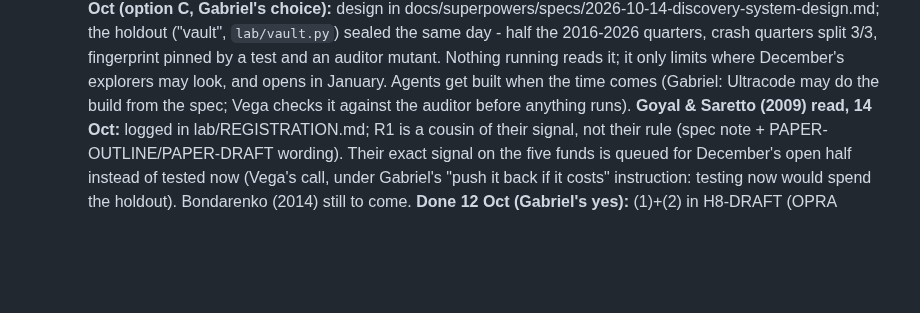
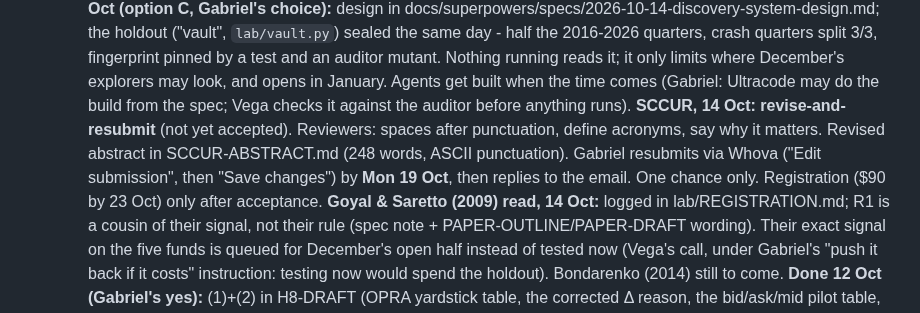
Before and after one commit to gabrielmitton-cloud/volrec, a Markdown page: HANDOFF.md, the part around the change. GitHub-like rendering; blank space fills up the shorter version.

Commit message:
SCCUR: revised abstract for the revise-and-resubmit (acronyms defined, importance added, ASCII punctuation, 248 words)
Co-Authored-By: Claude Opus 5.5 <noreply@anthropic.com>

```diff
--- a/HANDOFF.md
+++ b/HANDOFF.md
@@ -2642,6 +2642,10 @@ fixed, none of which moves a registered verdict. Each has a known-answer check a
   mutant. Nothing running reads it; it only limits where December's explorers may look, and opens in January.
   Agents get built when the time comes (Gabriel: Ultracode may do the build from the spec; Vega checks it
   against the auditor before anything runs).
+  **SCCUR, 14 Oct: revise-and-resubmit** (not yet accepted). Reviewers: spaces after punctuation, define
+  acronyms, say why it matters. Revised abstract in SCCUR-ABSTRACT.md (248 words, ASCII punctuation). Gabriel
+  resubmits via Whova ("Edit submission", then "Save changes") by **Mon 19 Oct**, then replies to the email.
+  One chance only. Registration ($90 by 23 Oct) only after acceptance.
   **Goyal & Saretto (2009) read, 14 Oct:** logged in lab/REGISTRATION.md; R1 is a cousin of their signal, not
   their rule (spec note + PAPER-OUTLINE/PAPER-DRAFT wording). Their exact signal on the five funds is queued
   for December's open half instead of tested now (Vega's call, under Gabriel's "push it back if it costs"
```
Also changed, not shown: SCCUR-ABSTRACT.md (added, +8 -0 lines).
